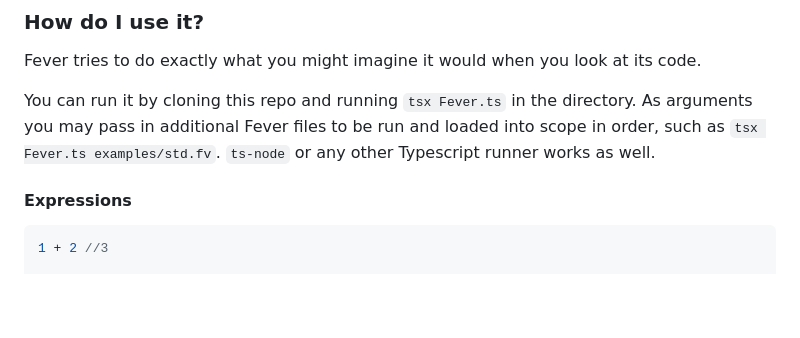
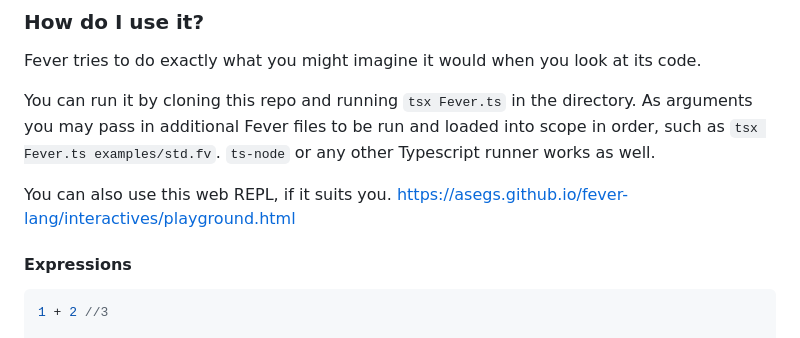
Before and after one commit to asegs/fever-lang, a Markdown page: README.md, the part around the change. Drawn GitHub-style; blank space fills up the shorter version.

Commit message:
Gave the people their REPL back

````diff
--- a/README.md
+++ b/README.md
@@ -25,6 +25,9 @@ It came to me in a fever dream.
 Fever tries to do exactly what you might imagine it would when you look at its code.
 
 You can run it by cloning this repo and running `tsx Fever.ts` in the directory.  As arguments you may pass in additional Fever files to be run and loaded into scope in order, such as `tsx Fever.ts examples/std.fv`.  `ts-node` or any other Typescript runner works as well.
+
+You can also use this web REPL, if it suits you.
+https://asegs.github.io/fever-lang/interactives/playground.html
 
 #### Expressions
 ```js
````
